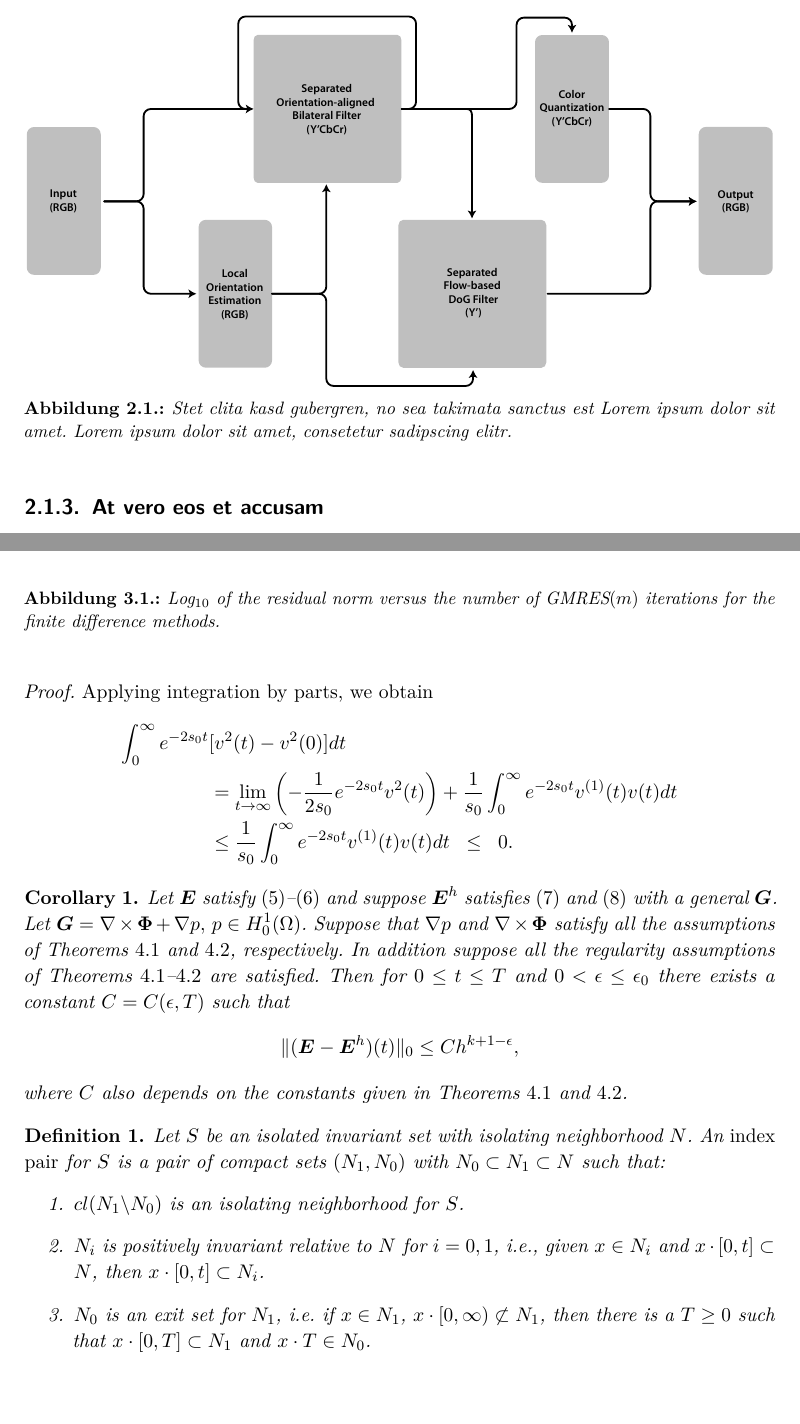
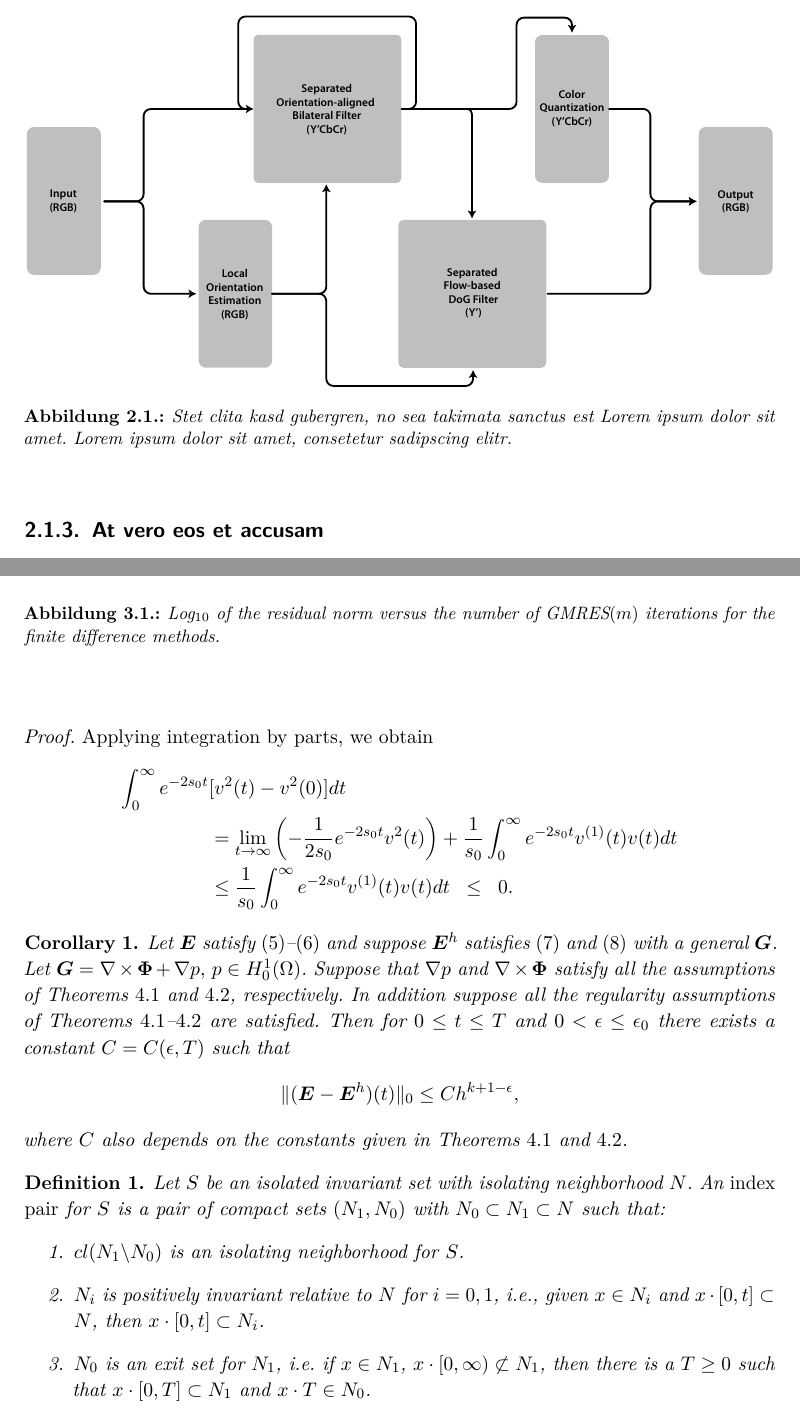
Before and after one commit to Adrian-Ziupka/ba-thesis, a LaTeX thesis (thesis/foo-thesis.tex, which reads thesis/cgsthesis.cls, thesis/chap3.tex): two parts of pages 14 and 26 of 43, joined at a grey line, cut so that both start at the same text. Compiled offline with pdfLaTeX; a missing font is replaced by an installed copy or a similar font; a LaTeX package or settings file that is missing is left out; an older LaTeX class or package is replaced by its successor.

Commit message:
Revert to default spacing around figures and tables

```diff
--- a/thesis/cgsthesis.cls
+++ b/thesis/cgsthesis.cls
@@ -123,10 +123,8 @@
 \RequirePackage{listings}
 \RequirePackage[capitalise,noabbrev,nameinlink]{cleveref}
 \RequirePackage[normal,labelfont=bf,textfont=it,font=small]{caption}
-\captionsetup[figure]{skip=\medskipamount,belowskip=-7pt}
-\captionsetup[table]{skip=0pt,belowskip=\medskipamount}
 \RequirePackage[labelformat=simple,labelfont=md,textfont=it,font=scriptsize,
-                skip=\medskipamount,belowskip=0pt,justification=centering]{subcaption}
+                justification=centering]{subcaption}
 \renewcommand\thesubfigure{(\alph{subfigure})}
 \advance\textfloatsep 8pt
 \def\lst@MakeCaption#1{% #1 is `t' or `b'
--- a/thesis/chap3.tex
+++ b/thesis/chap3.tex
@@ -378,7 +378,7 @@ that $x \cdot [0,T] \subset N_{1}$ and $x \cdot T \in N_{0}$.
 
 
 \begin{figure}
-\caption{{\textrm Log}$_{10}$ of the residual norm versus the number of
+\captionabove{{\textrm Log}$_{10}$ of the residual norm versus the number of
 {\textrm GMRES$(m)$} iterations for the finite difference methods.}
 \label{diff}
 \end{figure}
```
Also changed, not shown: thesis/chap3.tex (2 more changed lines).
